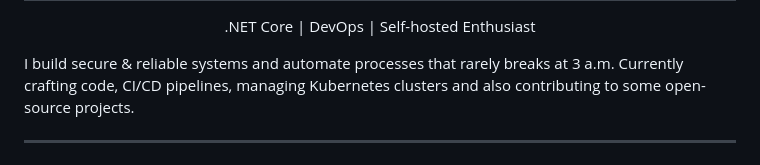
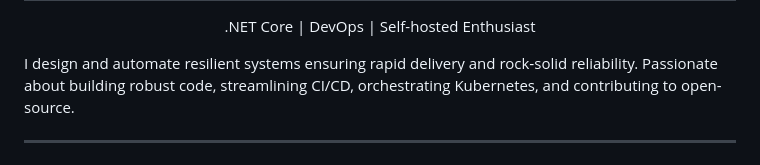
Before and after one commit to ivanch/ivanch, a Markdown page: README.md, the part around one of its changes. GitHub-like rendering.

Commit message:
improve wording

```diff
--- a/README.md
+++ b/README.md
@@ -4,8 +4,8 @@
 
 <p align="center"> .NET Core | DevOps | Self-hosted Enthusiast </p>
 
-I build secure & reliable systems and automate processes that rarely breaks at 3 a.m.
-Currently crafting code, CI/CD pipelines, managing Kubernetes clusters and also contributing to some open-source projects.
+I design and automate resilient systems ensuring rapid delivery and rock‑solid reliability.
+Passionate about building robust code, streamlining CI/CD, orchestrating Kubernetes, and contributing to open-source.
 
 ---
 
```
Also changed, not shown: other parts of README.md (+1 -1 lines).
